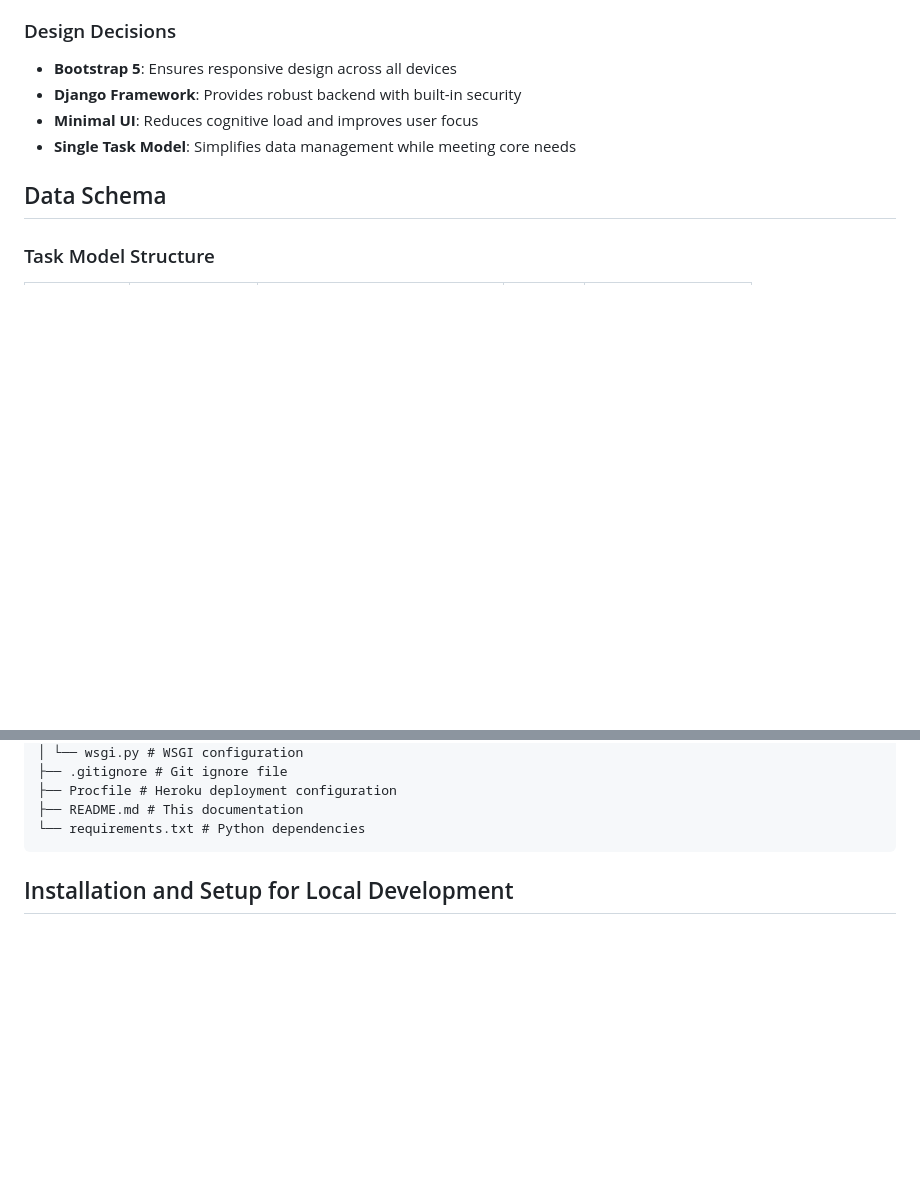
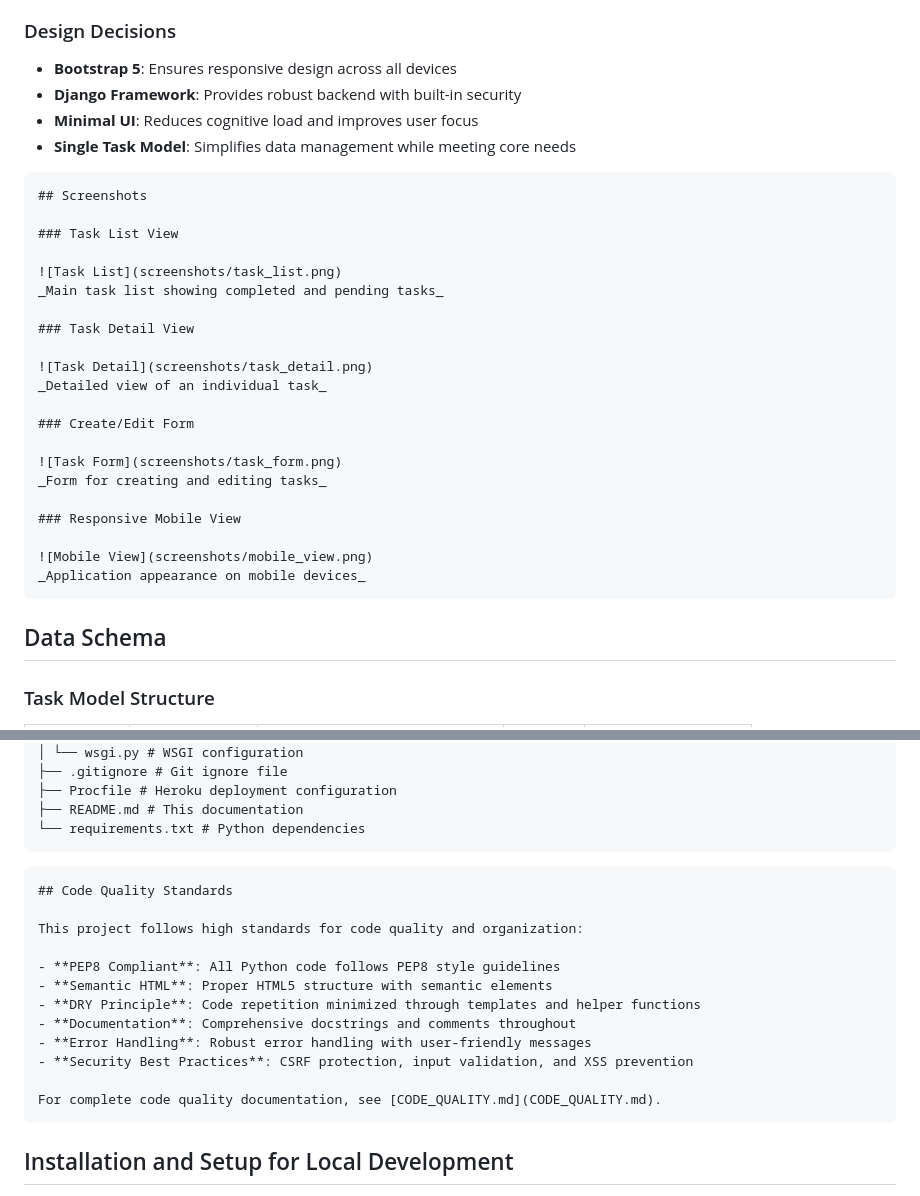
Before and after one commit to aransys/Project-3, a Markdown page: README.md, 2 parts joined by grey strips. GitHub-like rendering; blank space fills up the shorter version.

````diff
--- a/README.md
+++ b/README.md
@@ -46,6 +46,30 @@ Many existing task management solutions are overly complex for simple personal u
 - **Django Framework**: Provides robust backend with built-in security
 - **Minimal UI**: Reduces cognitive load and improves user focus
 - **Single Task Model**: Simplifies data management while meeting core needs
+
+```markdown
+## Screenshots
+
+### Task List View
+
+![Task List](screenshots/task_list.png)
+_Main task list showing completed and pending tasks_
+
+### Task Detail View
+
+![Task Detail](screenshots/task_detail.png)
+_Detailed view of an individual task_
+
+### Create/Edit Form
+
+![Task Form](screenshots/task_form.png)
+_Form for creating and editing tasks_
+
+### Responsive Mobile View
+
+![Mobile View](screenshots/mobile_view.png)
+_Application appearance on mobile devices_
+```
 
 ## Data Schema
 
@@ -145,6 +169,21 @@ todo_project/
 ├── Procfile # Heroku deployment configuration
 ├── README.md # This documentation
 └── requirements.txt # Python dependencies
+```
+
+```markdown
+## Code Quality Standards
+
+This project follows high standards for code quality and organization:
+
+- **PEP8 Compliant**: All Python code follows PEP8 style guidelines
+- **Semantic HTML**: Proper HTML5 structure with semantic elements
+- **DRY Principle**: Code repetition minimized through templates and helper functions
+- **Documentation**: Comprehensive docstrings and comments throughout
+- **Error Handling**: Robust error handling with user-friendly messages
+- **Security Best Practices**: CSRF protection, input validation, and XSS prevention
+
+For complete code quality documentation, see [CODE_QUALITY.md](CODE_QUALITY.md).
 ```
 
 ## Installation and Setup for Local Development
````
Also changed, not shown: testing.md (+36 -1 lines).
